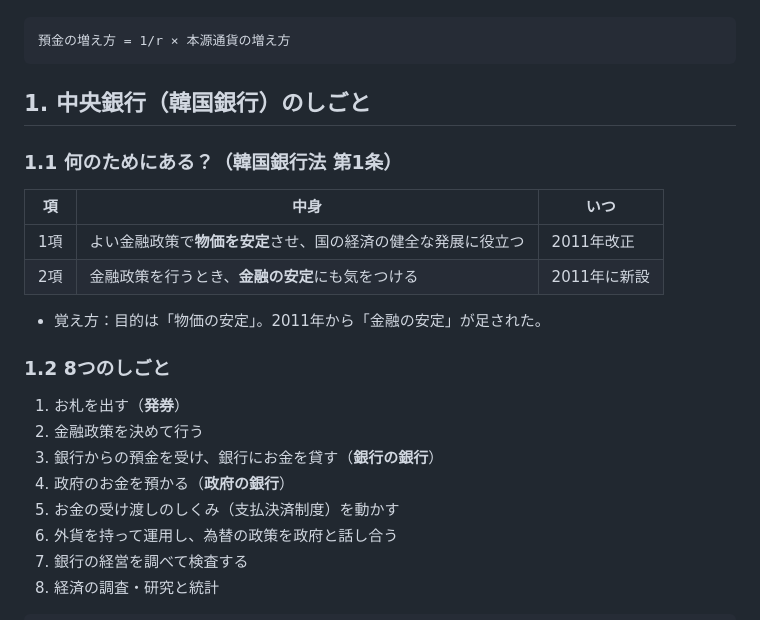
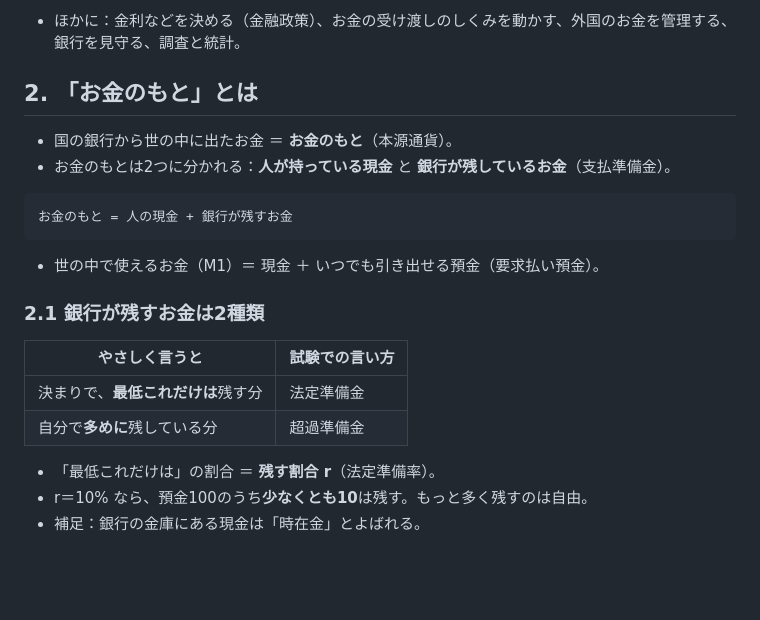
Before and after one commit to towananika/hibiki, a Markdown page: study/notes/money8.md, the part around one of its changes. Drawn GitHub-style; blank space fills up the shorter version.

````diff
--- a/study/notes/money8.md
+++ b/study/notes/money8.md
@@ -8,24 +24,22 @@
+- ほかに：金利などを決める（金融政策）、お金の受け渡しのしくみを動かす、外国のお金を管理する、銀行を見守る、調査と統計。
+
+## 2. 「お金のもと」とは
+- 国の銀行から世の中に出たお金 ＝ **お金のもと**（本源通貨）。
+- お金のもとは2つに分かれる：**人が持っている現金** と **銀行が残しているお金**（支払準備金）。
 
 ```eq
-預金の増え方 = 1/r × 本源通貨の増え方
+お金のもと = 人の現金 + 銀行が残すお金
 ```
 
-## 1. 中央銀行（韓国銀行）のしごと
-### 1.1 何のためにある？（韓国銀行法 第1条）
-| 項 | 中身 | いつ |
-|---|---|---|
-| 1項 | よい金融政策で**物価を安定**させ、国の経済の健全な発展に役立つ | 2011年改正 |
-| 2項 | 金融政策を行うとき、**金融の安定**にも気をつける | 2011年に新設 |
+- 世の中で使えるお金（M1）＝ 現金 ＋ いつでも引き出せる預金（要求払い預金）。
 
-- 覚え方：目的は「物価の安定」。2011年から「金融の安定」が足された。
+### 2.1 銀行が残すお金は2種類
+| やさしく言うと | 試験での言い方 |
+|---|---|
+| 決まりで、**最低これだけは**残す分 | 法定準備金 |
+| 自分で**多めに**残している分 | 超過準備金 |
 
-### 1.2 8つのしごと
-1. お札を出す（**発券**）
-2. 金融政策を決めて行う
-3. 銀行からの預金を受け、銀行にお金を貸す（**銀行の銀行**）
-4. 政府のお金を預かる（**政府の銀行**）
-5. お金の受け渡しのしくみ（支払決済制度）を動かす
-6. 外貨を持って運用し、為替の政策を政府と話し合う
-7. 銀行の経営を調べて検査する
-8. 経済の調査・研究と統計
+- 「最低これだけは」の割合 ＝ **残す割合 r**（法定準備率）。
+- r＝10% なら、預金100のうち**少なくとも10**は残す。もっと多く残すのは自由。
+- 補足：銀行の金庫にある現金は「時在金」とよばれる。
 
````
Also changed, not shown: other parts of study/notes/money8.md (+79 -136 lines).
